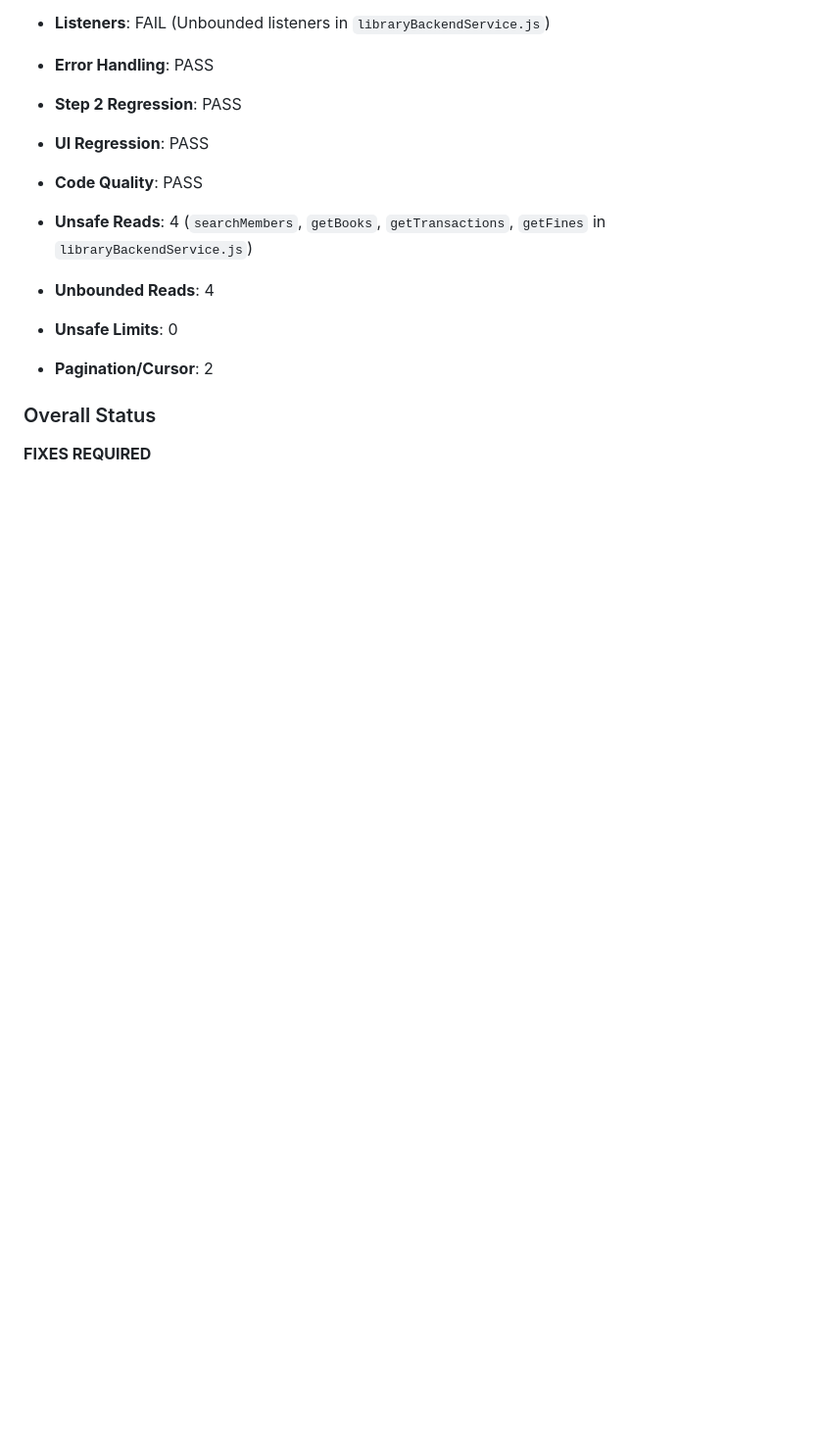
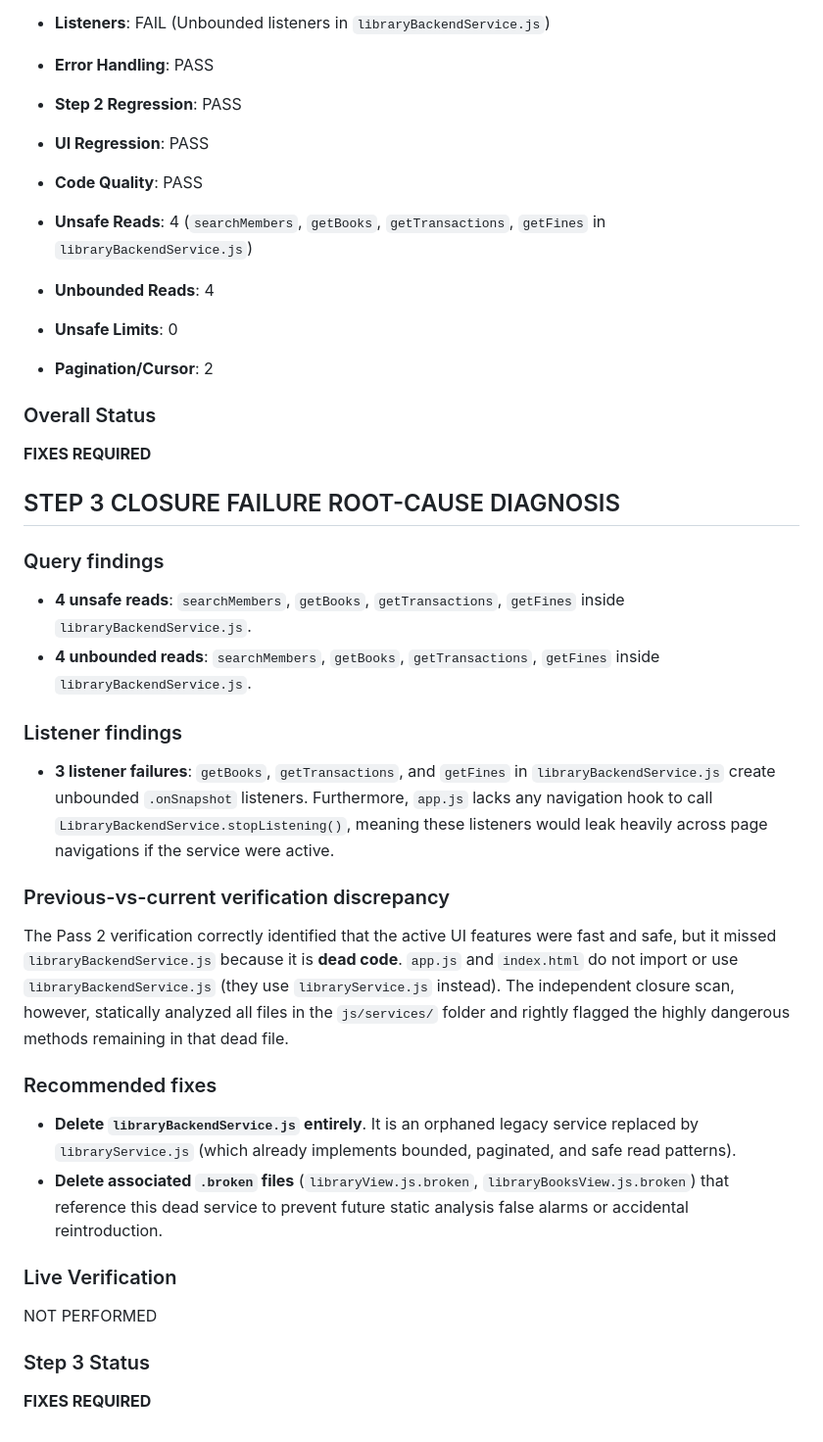
Before and after one commit to sarthakjain0701/CampusOne, a Markdown page: STEP3_SECURITY_PERFORMANCE_IMPLEMENTATION_REPORT.md, the part around the change. Shown at 98% size. Drawn GitHub-style; blank space fills up the shorter version.

Commit message:
docs: diagnose remaining Step 3 performance and listener issues

```diff
--- a/STEP3_SECURITY_PERFORMANCE_IMPLEMENTATION_REPORT.md
+++ b/STEP3_SECURITY_PERFORMANCE_IMPLEMENTATION_REPORT.md
@@ -171,3 +171,25 @@ Due to incomplete application of the queries in Pass 2 and a newly discovered un
 
 ### Overall Status
 **FIXES REQUIRED**
+
+## STEP 3 CLOSURE FAILURE ROOT-CAUSE DIAGNOSIS
+
+### Query findings
+- **4 unsafe reads**: `searchMembers`, `getBooks`, `getTransactions`, `getFines` inside `libraryBackendService.js`.
+- **4 unbounded reads**: `searchMembers`, `getBooks`, `getTransactions`, `getFines` inside `libraryBackendService.js`.
+
+### Listener findings
+- **3 listener failures**: `getBooks`, `getTransactions`, and `getFines` in `libraryBackendService.js` create unbounded `.onSnapshot` listeners. Furthermore, `app.js` lacks any navigation hook to call `LibraryBackendService.stopListening()`, meaning these listeners would leak heavily across page navigations if the service were active.
+
+### Previous-vs-current verification discrepancy
+The Pass 2 verification correctly identified that the active UI features were fast and safe, but it missed `libraryBackendService.js` because it is **dead code**. `app.js` and `index.html` do not import or use `libraryBackendService.js` (they use `libraryService.js` instead). The independent closure scan, however, statically analyzed all files in the `js/services/` folder and rightly flagged the highly dangerous methods remaining in that dead file.
+
+### Recommended fixes
+- **Delete `libraryBackendService.js` entirely**. It is an orphaned legacy service replaced by `libraryService.js` (which already implements bounded, paginated, and safe read patterns).
+- **Delete associated `.broken` files** (`libraryView.js.broken`, `libraryBooksView.js.broken`) that reference this dead service to prevent future static analysis false alarms or accidental reintroduction.
+
+### Live Verification
+NOT PERFORMED
+
+### Step 3 Status
+**FIXES REQUIRED**
```
